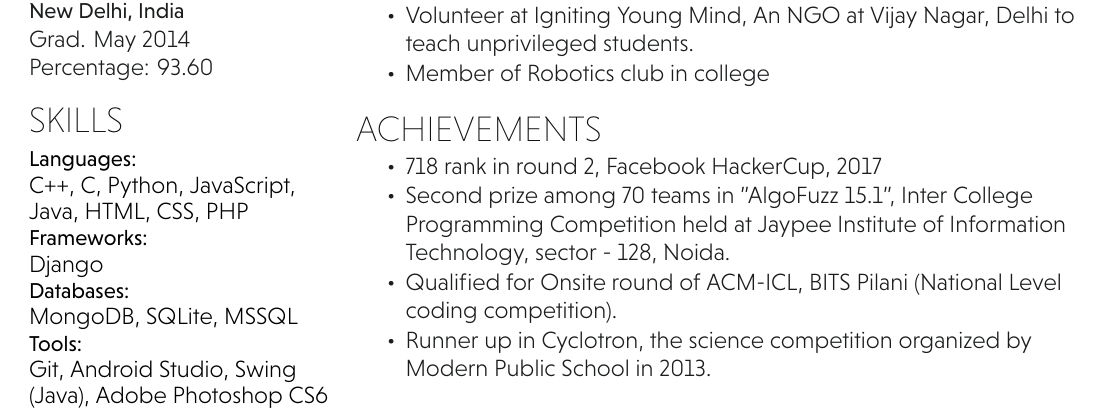
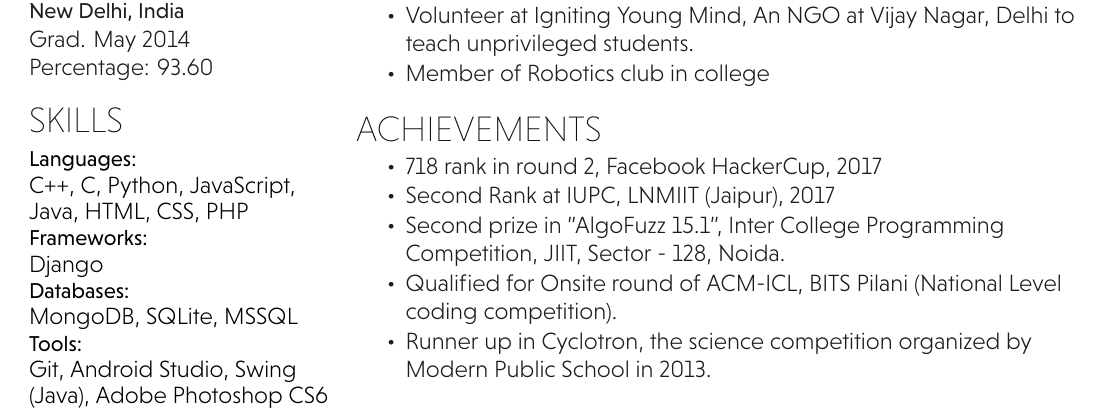
Before and after one commit to chanchurbansal/resume, a LaTeX CV (resume.tex): part of the page, cut so that both start at the same text. Compiled offline with XeLaTeX.

Commit message:
Resume Updated

```diff
--- a/resume.tex
+++ b/resume.tex
@@ -193,7 +194,8 @@ Published Research Paper on topic “Advancements In Biometric Systems And Appli
 \vspace{0.5em}
 \begin{tightemize}
 \item 718 rank in round 2, Facebook HackerCup, 2017
-\item Second prize among 70 teams in "AlgoFuzz 15.1", Inter College Programming Competition held at Jaypee Institute of Information Technology, sector - 128, Noida.
+\item Second Rank at IUPC, LNMIIT (Jaipur), 2017
+\item Second prize in "AlgoFuzz 15.1", Inter College Programming Competition, JIIT, Sector - 128, Noida.
 \item Qualified for Onsite round of ACM-ICL, BITS Pilani (National Level coding competition).
 \item Runner up in Cyclotron, the science competition organized by Modern Public School in 2013.
 \end{tightemize}
```
Also changed, not shown: resume.pdf, resume.tex (3 more changed lines).
